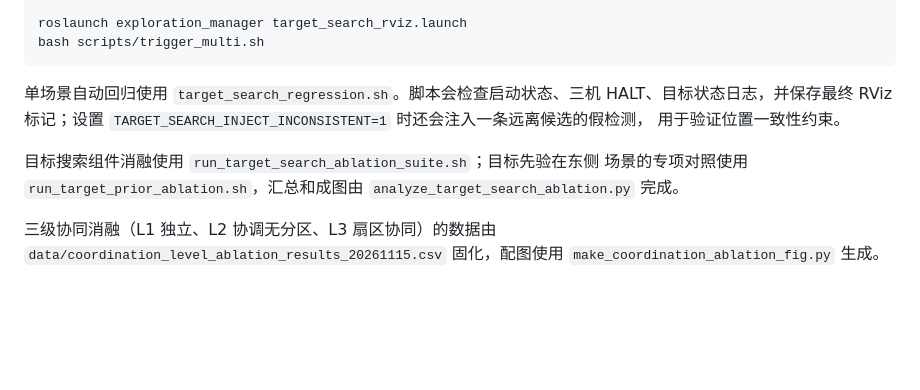
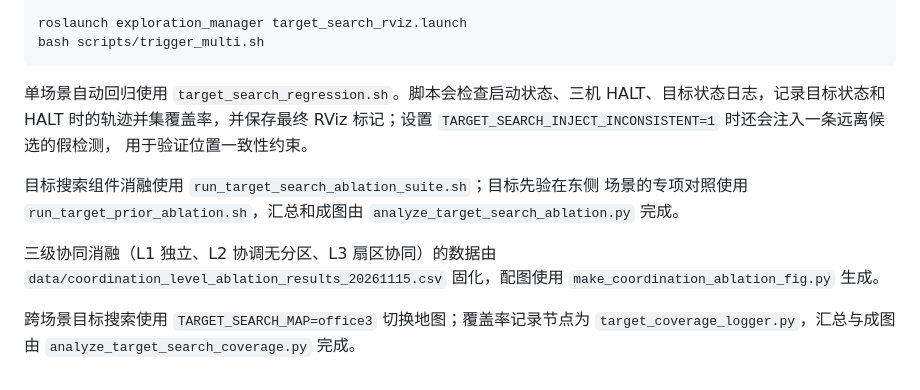
Before and after one commit to Haooo-code/FAEP-Multi, a Markdown page: scripts/README.md, the part around the change. GitHub-like rendering; blank space fills up the shorter version.

Commit message:
Validate target search on office3 with coverage

````diff
--- a/scripts/README.md
+++ b/scripts/README.md
@@ -43,7 +43,8 @@ bash scripts/trigger_multi.sh
 ```
 
 单场景自动回归使用 `target_search_regression.sh`。脚本会检查启动状态、三机
-HALT、目标状态日志，并保存最终 RViz 标记；设置
+HALT、目标状态日志，记录目标状态和 HALT 时的轨迹并集覆盖率，并保存最终
+RViz 标记；设置
 `TARGET_SEARCH_INJECT_INCONSISTENT=1` 时还会注入一条远离候选的假检测，
 用于验证位置一致性约束。
 
@@ -54,3 +55,7 @@ HALT、目标状态日志，并保存最终 RViz 标记；设置
 三级协同消融（L1 独立、L2 协调无分区、L3 扇区协同）的数据由
 `data/coordination_level_ablation_results_20261115.csv` 固化，配图使用
 `make_coordination_ablation_fig.py` 生成。
+
+跨场景目标搜索使用 `TARGET_SEARCH_MAP=office3` 切换地图；覆盖率记录节点为
+`target_coverage_logger.py`，汇总与成图由 `analyze_target_search_coverage.py`
+完成。
````
Also changed, not shown: docs/experiments/目标搜索跨场景与覆盖率_2026-11-15.md (added, +64 -0 lines), docs/experiments/目标触发式搜索_2026-11-15.md (+26 -1 lines), docs/figures/fig_target_search_office3_coverage_20261115.png (added), 13 other files.
